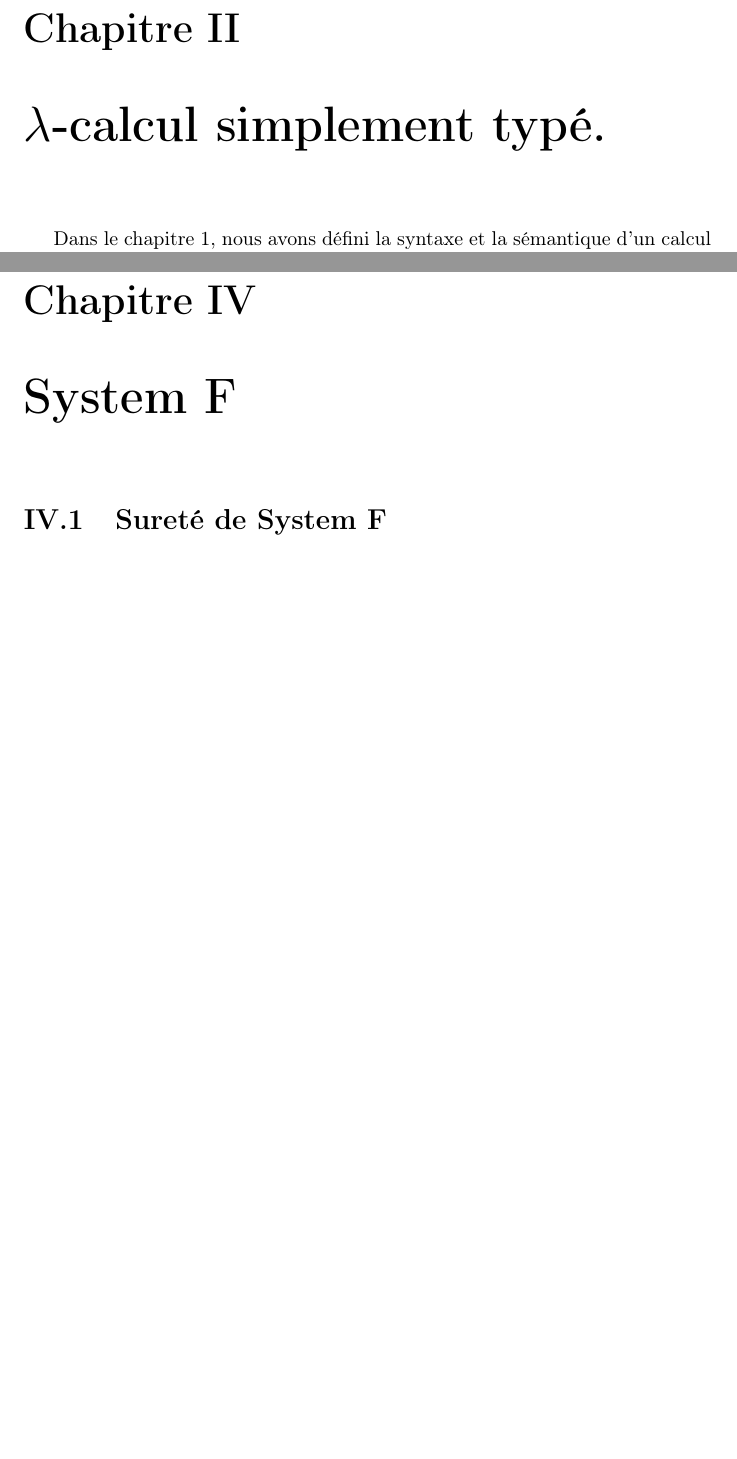
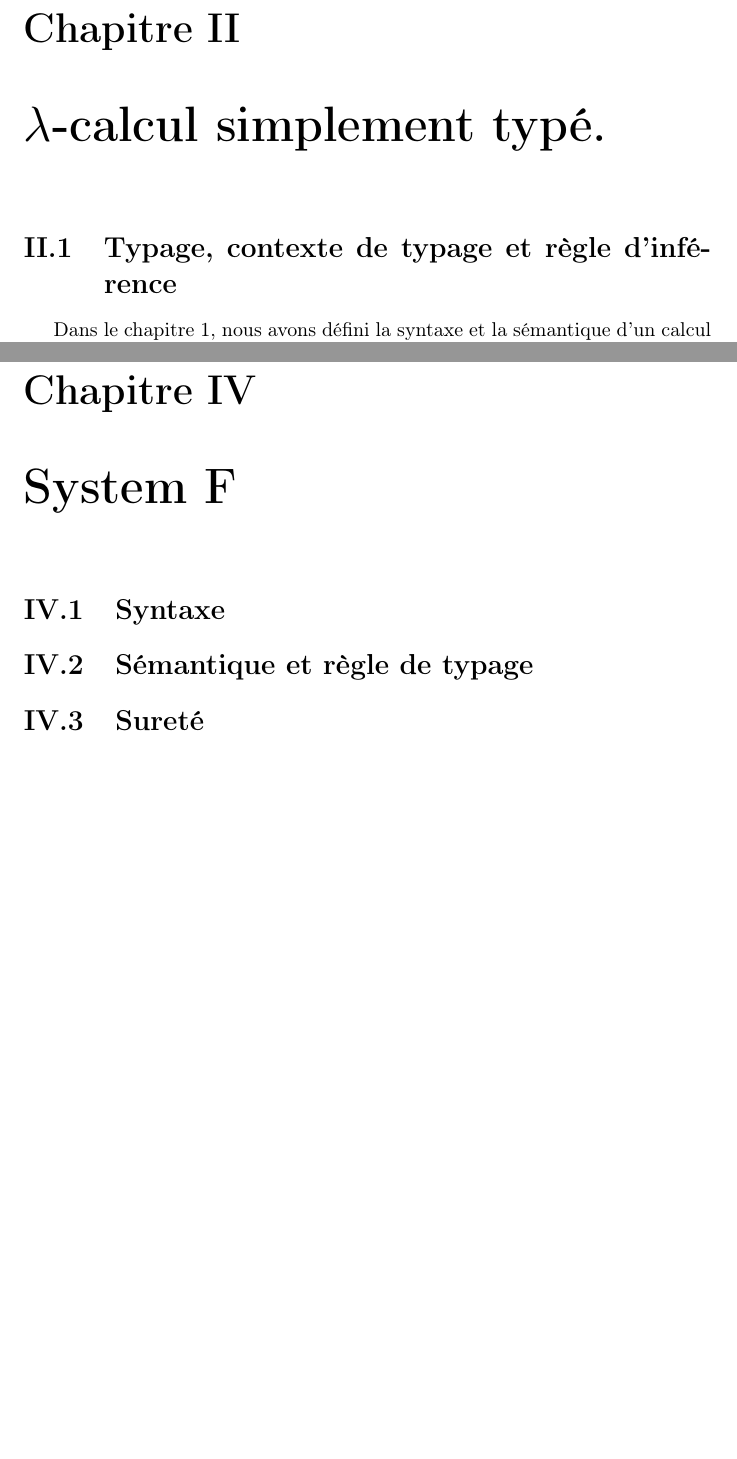
Before and after one commit to dannywillems/master-thesis, a LaTeX thesis (src/memoire.tex, which reads src/simple-typed-lambda-calculus.tex, src/system-f.tex): two parts of pages 11 and 17 of 31, joined at a grey line, cut so that both start at the same text, the shorter picture padded with empty space. Compiled offline with pdfLaTeX; a LaTeX package or settings file that is missing is left out.

Commit message:
Travail sur la structure.

```diff
--- a/src/simple-typed-lambda-calculus.tex
+++ b/src/simple-typed-lambda-calculus.tex
@@ -1,4 +1,6 @@
 \chapter{$\lambda$-calcul simplement typé.}
+
+\section{Typage, contexte de typage et règle d'inférence}
 
 Dans le chapitre 1, nous avons défini la syntaxe et la sémantique d'un calcul
 appelé le $\lambda$-calcul non typé. Nous allons maintenant ajouter une notion de types à
--- a/src/system-f.tex
+++ b/src/system-f.tex
@@ -1,3 +1,8 @@
 \chapter{System F}
 
-\section{Sureté de System F}
+\section{Syntaxe}
+
+\section{Sémantique et règle de typage}
+
+
+\section{Sureté}
```
Also changed, not shown: src/simple-typed-lambda-calculus-with-recursive-type.tex (+4 -0 lines), src/subtyping-with-records.tex (+3 -0 lines), src/system-f-sub.tex (+4 -0 lines), src/simple-typed-lambda-calculus.tex (4 more changed lines).
